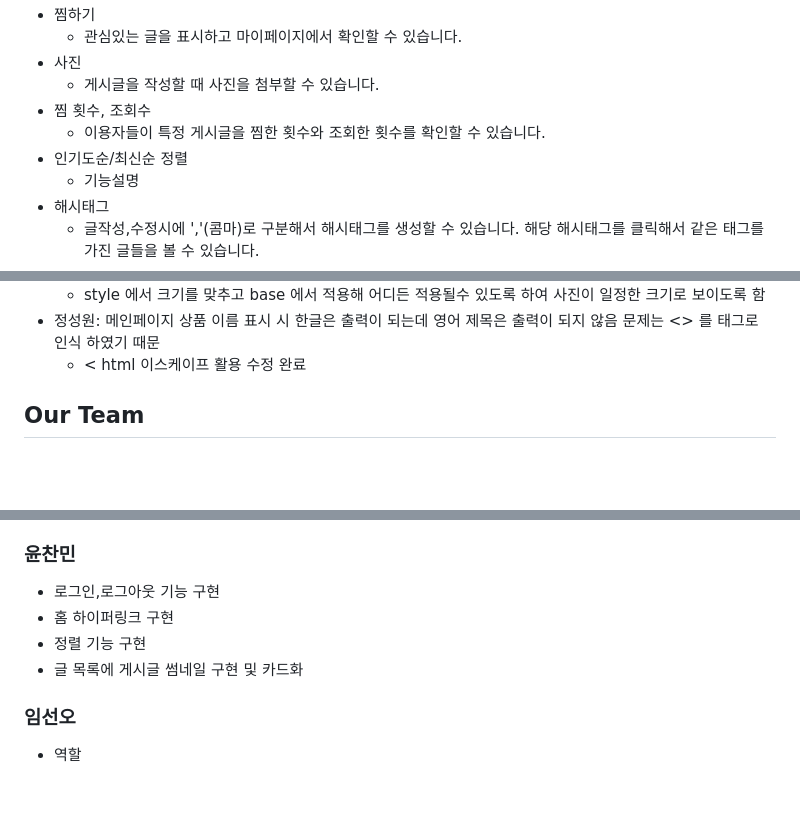
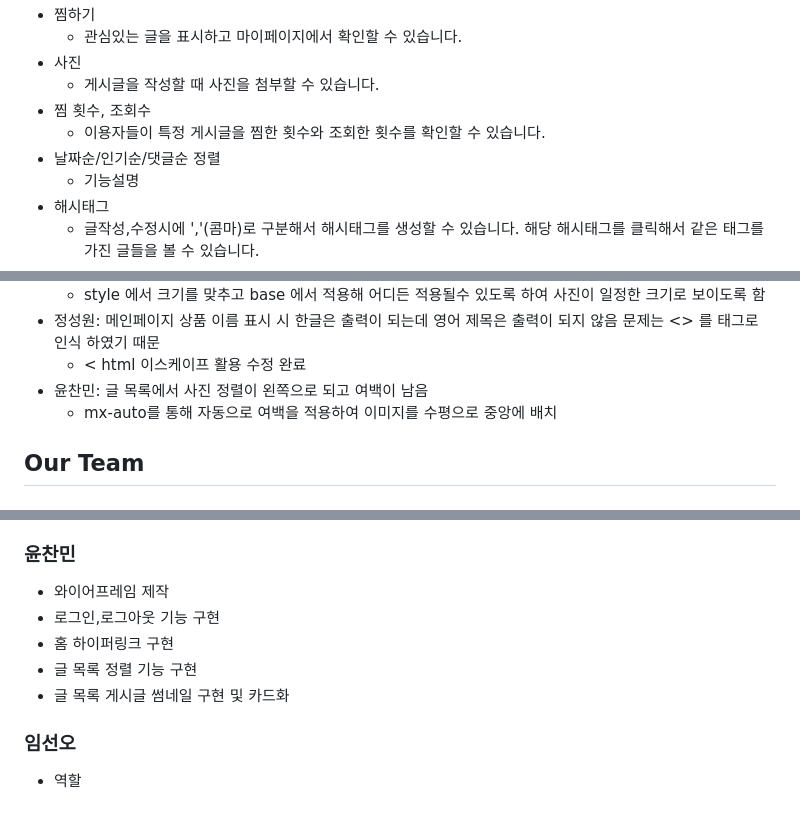
Before and after one commit to Seojeil/team_10-_spartamarket, a Markdown page: README.md, 3 parts joined by grey strips. Rendered like a GitHub page; blank space fills up the shorter version.

```diff
--- a/README.md
+++ b/README.md
@@ -15,7 +15,7 @@
     - 게시글을 작성할 때 사진을 첨부할 수 있습니다.
 - 찜 횟수, 조회수
     - 이용자들이 특정 게시글을 찜한 횟수와 조회한 횟수를 확인할 수 있습니다.
-- 인기도순/최신순 정렬
+- 날짜순/인기순/댓글순 정렬
     - 기능설명
 - 해시태그
     - 글작성,수정시에 ','(콤마)로 구분해서 해시태그를 생성할 수 있습니다. 해당 해시태그를 클릭해서 같은 태그를 가진 글들을 볼 수 있습니다.
@@ -57,6 +57,8 @@
     - style 에서 크기를 맞추고 base 에서 적용해 어디든 적용될수 있도록 하여 사진이 일정한 크기로 보이도록 함
 - 정성원: 메인페이지 상품 이름 표시 시 한글은 출력이 되는데 영어 제목은 출력이 되지 않음 문제는 <> 를 태그로 인식 하였기 때문
     - &lt; html 이스케이프 활용 수정 완료
+- 윤찬민: 글 목록에서 사진 정렬이 왼쪽으로 되고 여백이 남음
+    - mx-auto를 통해 자동으로 여백을 적용하여 이미지를 수평으로 중앙에 배치
 
 ## Our Team
 ### 서재일
@@ -71,10 +73,11 @@
 - 해시태그 기능과 각 해시태그를 클릭해서 동일한 태그를 가지는 글을 검색할 수 있음
 - 검색 기능
 ### 윤찬민
+- 와이어프레임 제작
 - 로그인,로그아웃 기능 구현
 - 홈 하이퍼링크 구현
-- 정렬 기능 구현
-- 글 목록에 게시글 썸네일 구현 및 카드화
+- 글 목록 정렬 기능 구현
+- 글 목록 게시글 썸네일 구현 및 카드화
 ### 임선오
 - 역할
 ### 정성원
```
